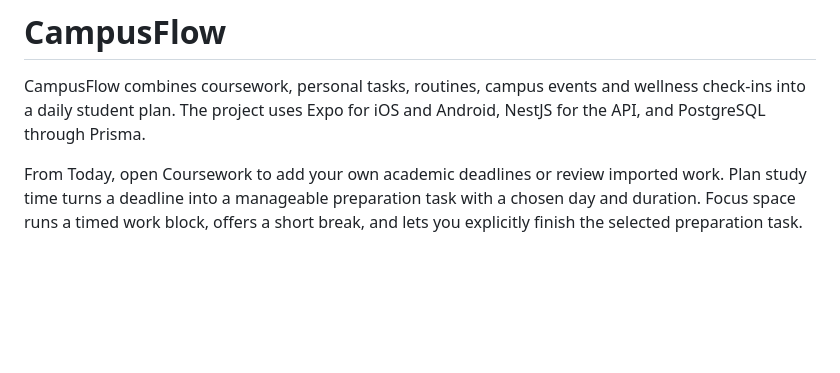
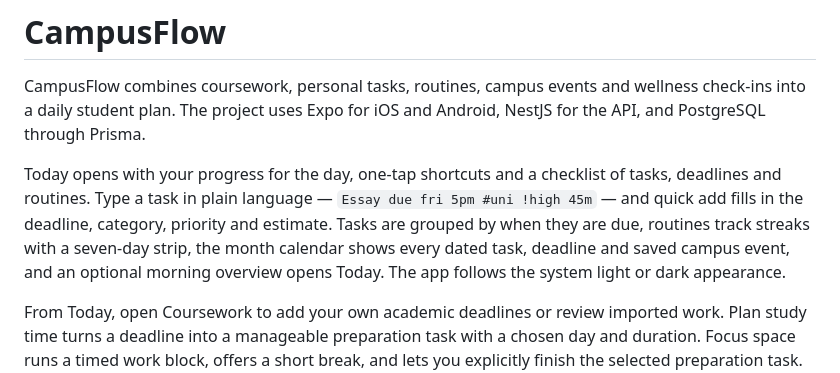
Before and after one commit to ArturZZerg/AUCSC325-TeamSpirit, a Markdown page: README.md, the part around the change. GitHub-like rendering; blank space fills up the shorter version.

Commit message:
docs: describe the daily dashboard, quick add, calendar and habits
Co-Authored-By: Claude Opus 5.5 <noreply@anthropic.com>

```diff
--- a/README.md
+++ b/README.md
@@ -3,6 +3,14 @@
 CampusFlow combines coursework, personal tasks, routines, campus events and
 wellness check-ins into a daily student plan. The project uses Expo for iOS and
 Android, NestJS for the API, and PostgreSQL through Prisma.
+
+Today opens with your progress for the day, one-tap shortcuts and a checklist of
+tasks, deadlines and routines. Type a task in plain language — `Essay due fri 5pm
+#uni !high 45m` — and quick add fills in the deadline, category, priority and
+estimate. Tasks are grouped by when they are due, routines track streaks with a
+seven-day strip, the month calendar shows every dated task, deadline and saved
+campus event, and an optional morning overview opens Today. The app follows the
+system light or dark appearance.
 
 From Today, open Coursework to add your own academic deadlines or review imported
 work. Plan study time turns a deadline into a manageable preparation task with a
```
